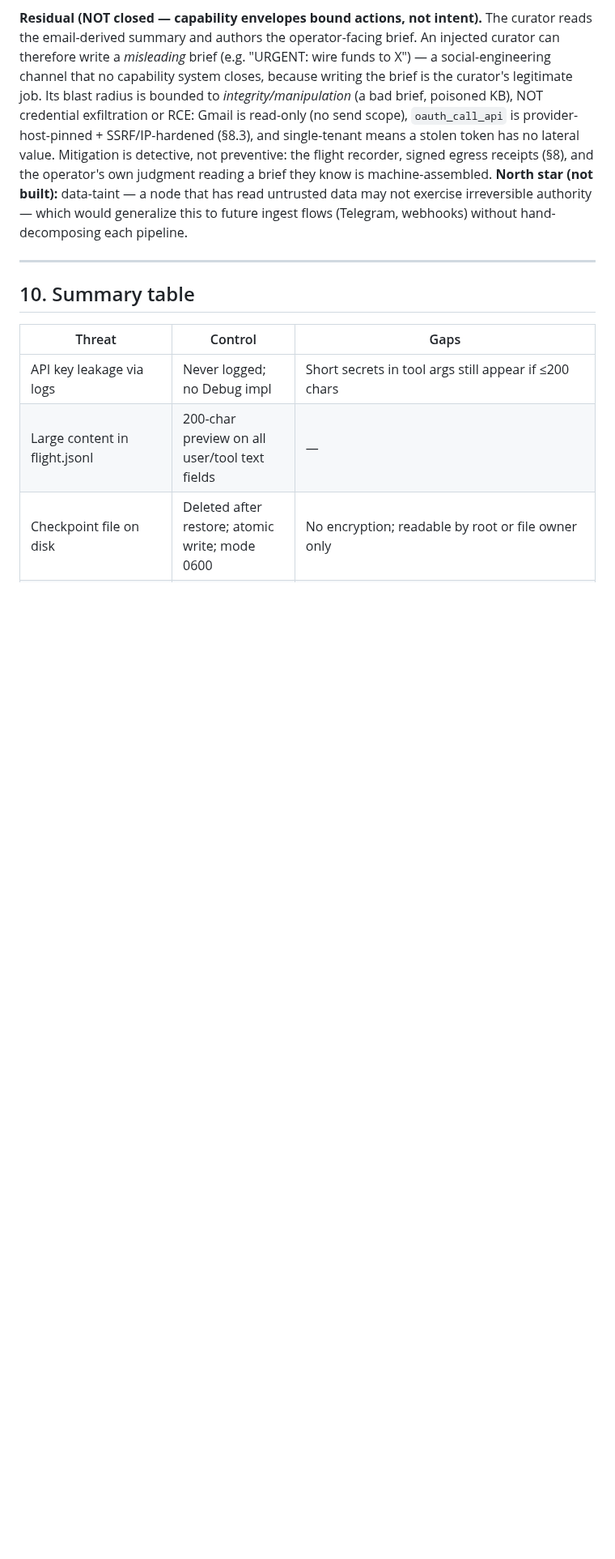
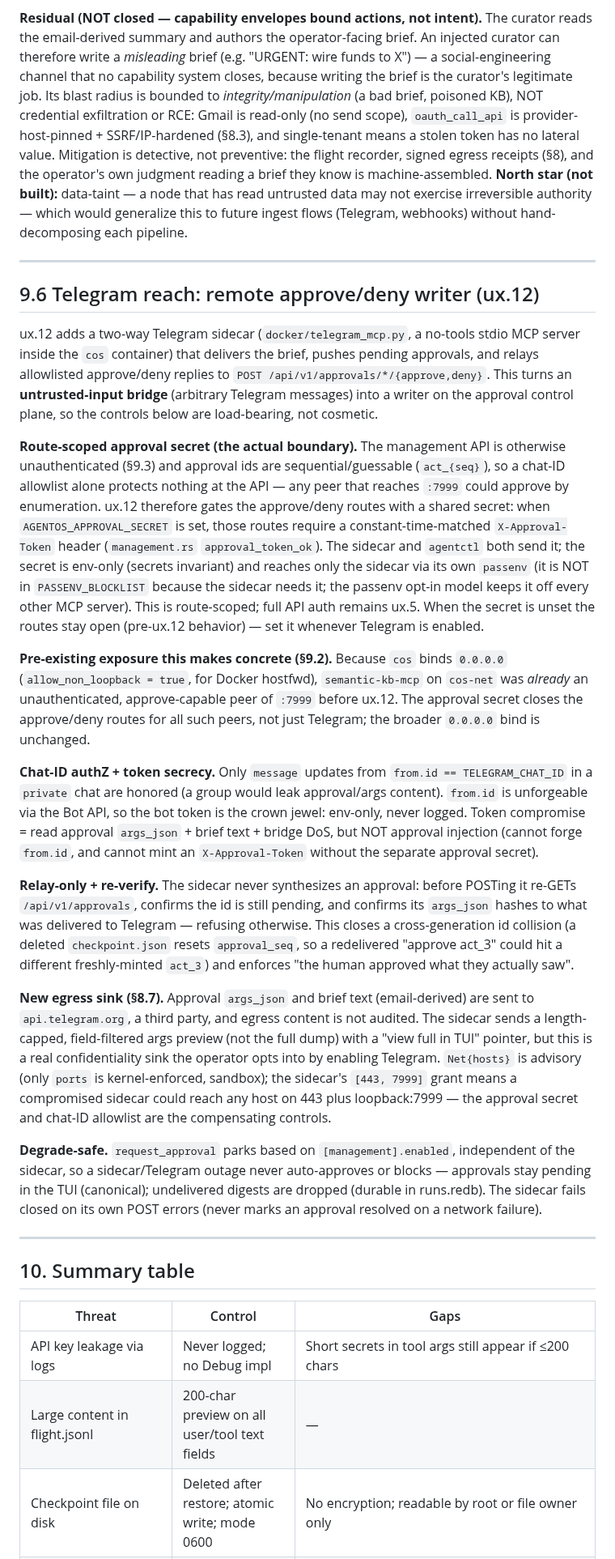
Before and after one commit to 0x89karan/runtime1, a Markdown page: docs/THREAT_MODEL.md, the part around the change. Shown at 81% size. GitHub-like rendering; blank space fills up the shorter version.

Commit message:
docs(ux.12): THREAT_MODEL §9.6 + ROADMAP note + DEPLOYMENT Telegram setup
- THREAT_MODEL §9.6: the Telegram remote approve/deny writer — route-scoped
  approval secret as the real boundary, the pre-existing 0.0.0.0/semantic-kb
  reachability it makes concrete, chat-ID authZ + token-secrecy blast radius,
  relay-only + re-verify, new egress sink (§8.7), degrade-safe.
- ROADMAP: ux.12 built 2026-07-24 (pulled ahead of ux.13), plan reference, the
  route-scoped secret addition from autoplan.
- DEPLOYMENT: optional Telegram setup (BotFather token, numeric chat id, approval
  secret, -e flags) + the safety notes.

Co-Authored-By: Claude Opus 4.8 (1M context) <noreply@anthropic.com>

```diff
--- a/docs/THREAT_MODEL.md
+++ b/docs/THREAT_MODEL.md
@@ -715,6 +715,57 @@ flows (Telegram, webhooks) without hand-decomposing each pipeline.
 
 ---
 
+## 9.6 Telegram reach: remote approve/deny writer (ux.12)
+
+ux.12 adds a two-way Telegram sidecar (`docker/telegram_mcp.py`, a no-tools stdio MCP server
+inside the `cos` container) that delivers the brief, pushes pending approvals, and relays
+allowlisted approve/deny replies to `POST /api/v1/approvals/*/{approve,deny}`. This turns an
+**untrusted-input bridge** (arbitrary Telegram messages) into a writer on the approval control
+plane, so the controls below are load-bearing, not cosmetic.
+
+**Route-scoped approval secret (the actual boundary).** The management API is otherwise
+unauthenticated (§9.3) and approval ids are sequential/guessable (`act_{seq}`), so a chat-ID
+allowlist alone protects nothing at the API — any peer that reaches `:7999` could approve by
+enumeration. ux.12 therefore gates the approve/deny routes with a shared secret: when
+`AGENTOS_APPROVAL_SECRET` is set, those routes require a constant-time-matched `X-Approval-Token`
+header (`management.rs` `approval_token_ok`). The sidecar and `agentctl` both send it; the secret
+is env-only (secrets invariant) and reaches only the sidecar via its own `passenv` (it is NOT in
+`PASSENV_BLOCKLIST` because the sidecar needs it; the passenv opt-in model keeps it off every
+other MCP server). This is route-scoped; full API auth remains ux.5. When the secret is unset the
+routes stay open (pre-ux.12 behavior) — set it whenever Telegram is enabled.
+
+**Pre-existing exposure this makes concrete (§9.2).** Because `cos` binds `0.0.0.0`
+(`allow_non_loopback = true`, for Docker hostfwd), `semantic-kb-mcp` on `cos-net` was *already*
+an unauthenticated, approve-capable peer of `:7999` before ux.12. The approval secret closes the
+approve/deny routes for all such peers, not just Telegram; the broader `0.0.0.0` bind is unchanged.
+
+**Chat-ID authZ + token secrecy.** Only `message` updates from `from.id == TELEGRAM_CHAT_ID` in a
+`private` chat are honored (a group would leak approval/args content). `from.id` is unforgeable via
+the Bot API, so the bot token is the crown jewel: env-only, never logged. Token compromise =
+read approval `args_json` + brief text + bridge DoS, but NOT approval injection (cannot forge
+`from.id`, and cannot mint an `X-Approval-Token` without the separate approval secret).
+
+**Relay-only + re-verify.** The sidecar never synthesizes an approval: before POSTing it re-GETs
+`/api/v1/approvals`, confirms the id is still pending, and confirms its `args_json` hashes to what
+was delivered to Telegram — refusing otherwise. This closes a cross-generation id collision (a
+deleted `checkpoint.json` resets `approval_seq`, so a redelivered "approve act_3" could hit a
+different freshly-minted `act_3`) and enforces "the human approved what they actually saw".
+
+**New egress sink (§8.7).** Approval `args_json` and brief text (email-derived) are sent to
+`api.telegram.org`, a third party, and egress content is not audited. The sidecar sends a
+length-capped, field-filtered args preview (not the full dump) with a "view full in TUI" pointer,
+but this is a real confidentiality sink the operator opts into by enabling Telegram. `Net{hosts}`
+is advisory (only `ports` is kernel-enforced, sandbox); the sidecar's `[443, 7999]` grant means a
+compromised sidecar could reach any host on 443 plus loopback:7999 — the approval secret and
+chat-ID allowlist are the compensating controls.
+
+**Degrade-safe.** `request_approval` parks based on `[management].enabled`, independent of the
+sidecar, so a sidecar/Telegram outage never auto-approves or blocks — approvals stay pending in the
+TUI (canonical); undelivered digests are dropped (durable in runs.redb). The sidecar fails closed on
+its own POST errors (never marks an approval resolved on a network failure).
+
+---
+
 ## 10. Summary table
 
 | Threat | Control | Gaps |
```
Also changed, not shown: docs/DEPLOYMENT.md (+24 -0 lines), docs/ROADMAP.md (+4 -1 lines).
